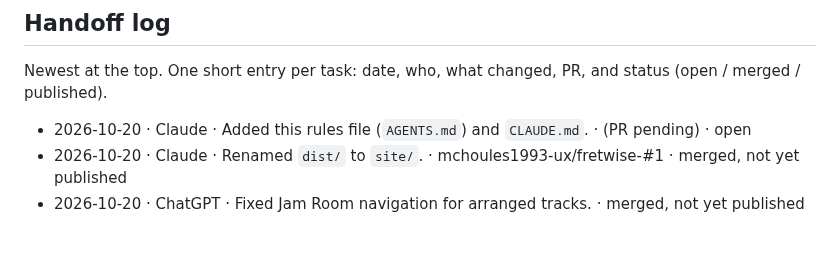
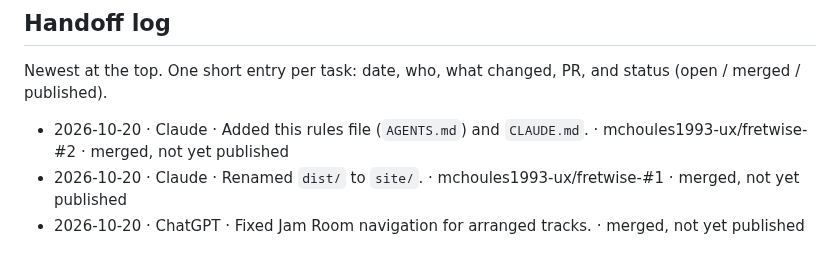
Before and after one commit to mchoules1993-ux/fretwise-, a Markdown page: AGENTS.md, the part around the change. Drawn GitHub-style.

Commit message:
Record PR #2 in handoff log
Co-Authored-By: Claude Opus 5.5 <noreply@anthropic.com>
Claude-Session: https://claude.ai/code/session_01SYba7R7PFh3f9TGzZVoh1z

```diff
--- a/AGENTS.md
+++ b/AGENTS.md
@@ -71,6 +71,6 @@ After publishing, add a line to the handoff log saying which commit went live.
 Newest at the top. One short entry per task: date, who, what changed,
 PR, and status (open / merged / published).
 
-- 2026-10-20 · Claude · Added this rules file (`AGENTS.md`) and `CLAUDE.md`. · (PR pending) · open
+- 2026-10-20 · Claude · Added this rules file (`AGENTS.md`) and `CLAUDE.md`. · mchoules1993-ux/fretwise-#2 · merged, not yet published
 - 2026-10-20 · Claude · Renamed `dist/` to `site/`. · mchoules1993-ux/fretwise-#1 · merged, not yet published
 - 2026-10-20 · ChatGPT · Fixed Jam Room navigation for arranged tracks. · merged, not yet published
```
